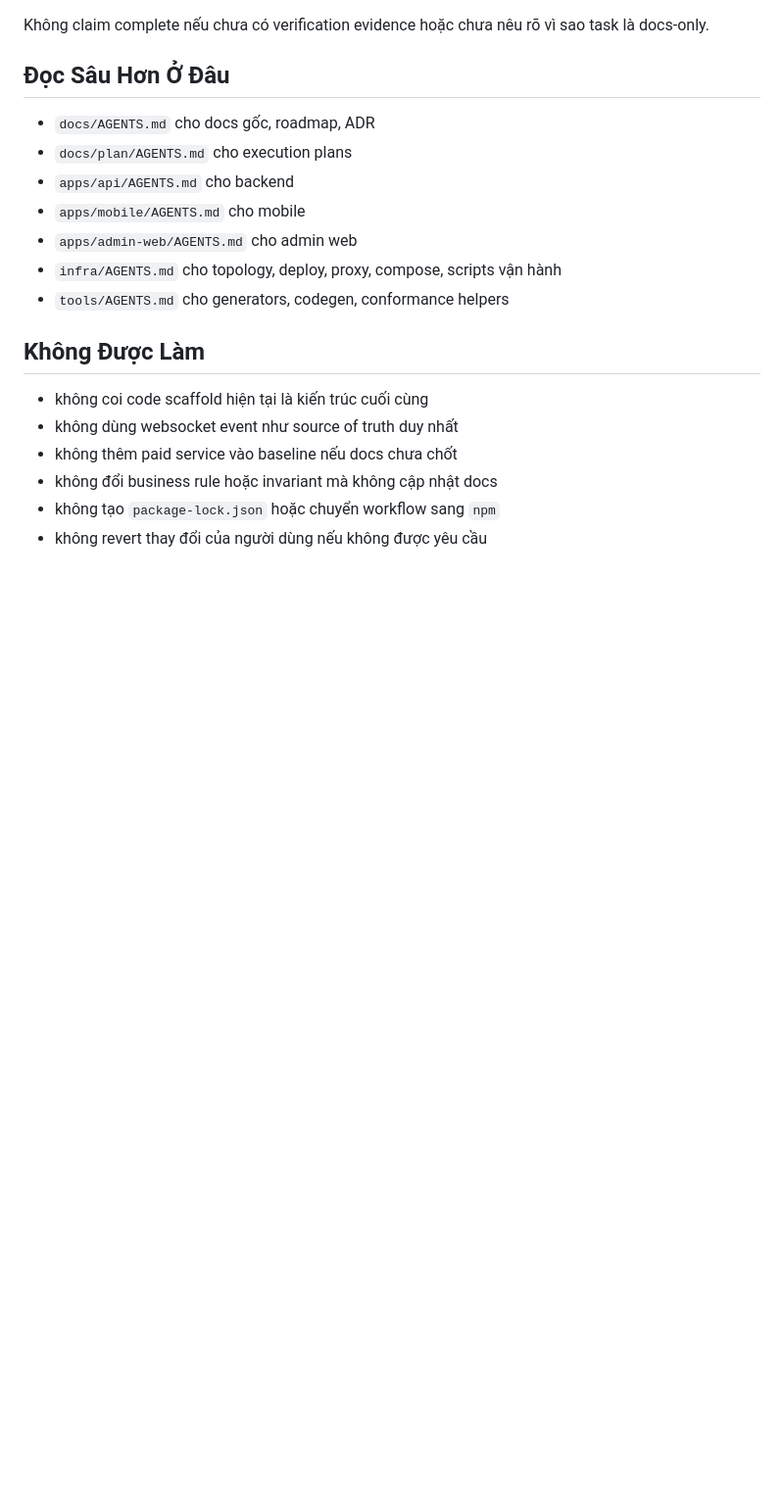
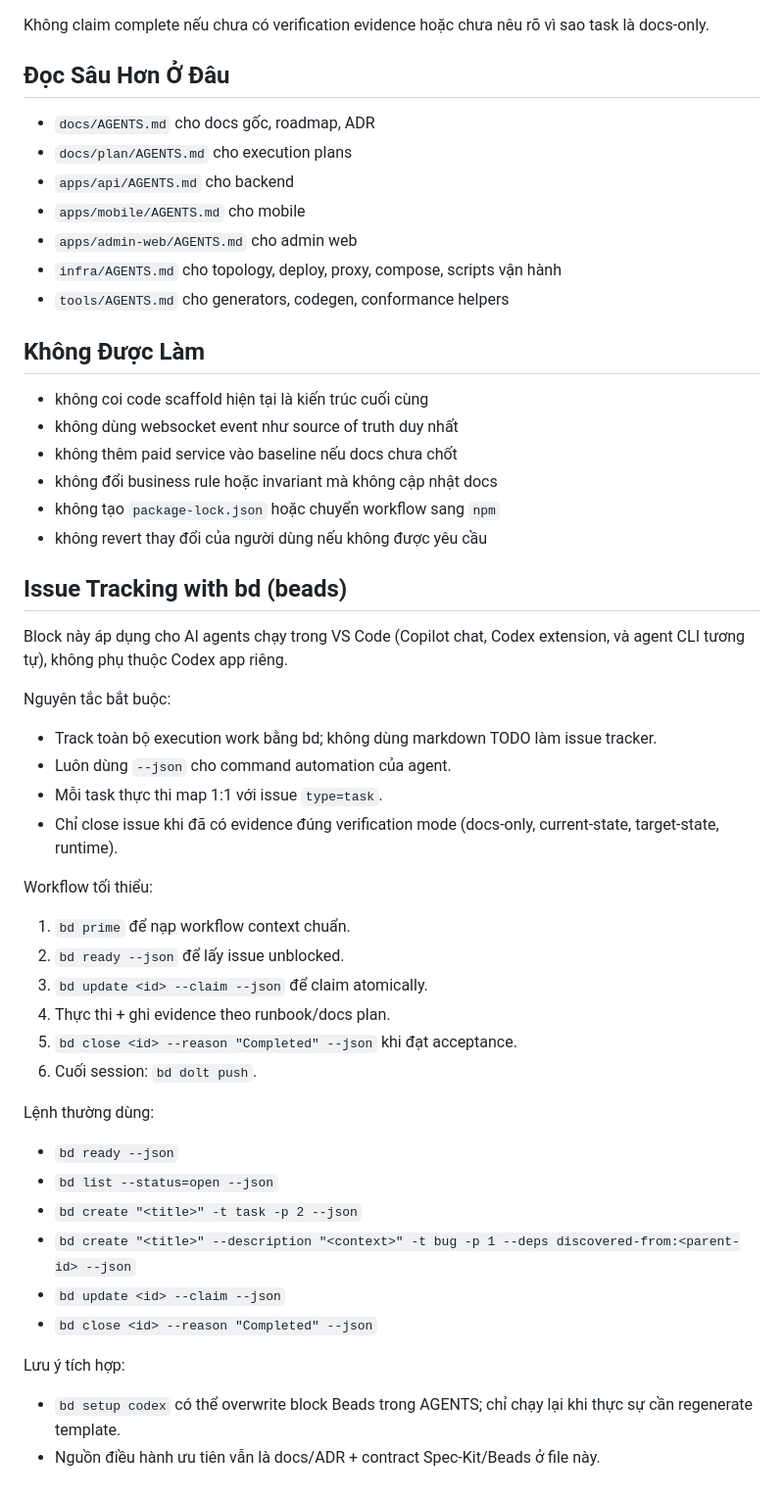
Before and after one commit to HuynhSang2005/delivery-app, a Markdown page: AGENTS.md, the part around the change. Shown at 98% size. Drawn GitHub-style; blank space fills up the shorter version.

Commit message:
docs(agents): add concise Beads integration block for VS Code agents

```diff
--- a/AGENTS.md
+++ b/AGENTS.md
@@ -102,3 +102,37 @@ Không claim complete nếu chưa có verification evidence hoặc chưa nêu r
 - không đổi business rule hoặc invariant mà không cập nhật docs
 - không tạo `package-lock.json` hoặc chuyển workflow sang `npm`
 - không revert thay đổi của người dùng nếu không được yêu cầu
+
+
+<!-- BEGIN BEADS INTEGRATION v:1 profile:full hash:f65d5d33 -->
+## Issue Tracking with bd (beads)
+
+Block này áp dụng cho AI agents chạy trong VS Code (Copilot chat, Codex extension, và agent CLI tương tự), không phụ thuộc Codex app riêng.
+
+Nguyên tắc bắt buộc:
+- Track toàn bộ execution work bằng bd; không dùng markdown TODO làm issue tracker.
+- Luôn dùng `--json` cho command automation của agent.
+- Mỗi task thực thi map 1:1 với issue `type=task`.
+- Chỉ close issue khi đã có evidence đúng verification mode (docs-only, current-state, target-state, runtime).
+
+Workflow tối thiểu:
+1. `bd prime` để nạp workflow context chuẩn.
+2. `bd ready --json` để lấy issue unblocked.
+3. `bd update <id> --claim --json` để claim atomically.
+4. Thực thi + ghi evidence theo runbook/docs plan.
+5. `bd close <id> --reason "Completed" --json` khi đạt acceptance.
+6. Cuối session: `bd dolt push`.
+
+Lệnh thường dùng:
+- `bd ready --json`
+- `bd list --status=open --json`
+- `bd create "<title>" -t task -p 2 --json`
+- `bd create "<title>" --description "<context>" -t bug -p 1 --deps discovered-from:<parent-id> --json`
+- `bd update <id> --claim --json`
+- `bd close <id> --reason "Completed" --json`
+
+Lưu ý tích hợp:
+- `bd setup codex` có thể overwrite block Beads trong AGENTS; chỉ chạy lại khi thực sự cần regenerate template.
+- Nguồn điều hành ưu tiên vẫn là docs/ADR + contract Spec-Kit/Beads ở file này.
+
+<!-- END BEADS INTEGRATION -->
```
